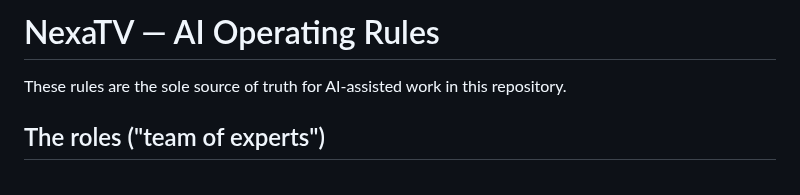
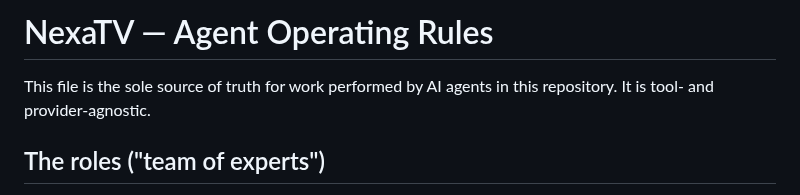
Before and after one commit to ViacheslavMelnichenko/NexaTV, a Markdown page: AGENTS.md, the part around the change. Rendered like a GitHub page.

Commit message:
docs: standardize agent instructions

```diff
--- a/CLAUDE.md
+++ b/AGENTS.md
@@ -1,6 +1,7 @@
-# NexaTV — AI Operating Rules
+# NexaTV — Agent Operating Rules
 
-These rules are the sole source of truth for AI-assisted work in this repository.
+This file is the sole source of truth for work performed by AI agents in this
+repository. It is tool- and provider-agnostic.
 
 ## The roles ("team of experts")
 
```
Also changed, not shown: docs/testing/TRACEABILITY.md (+1 -1 lines).
